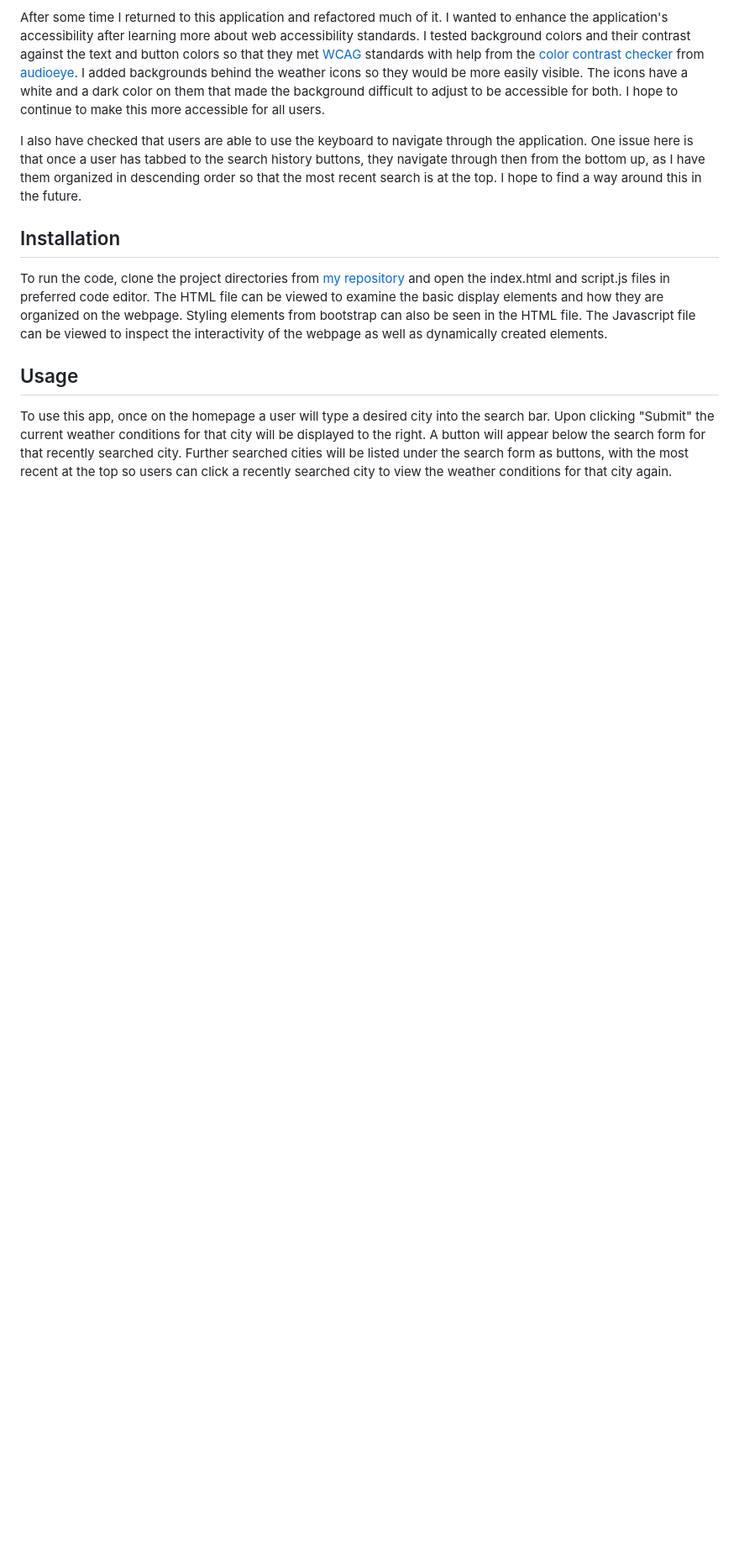
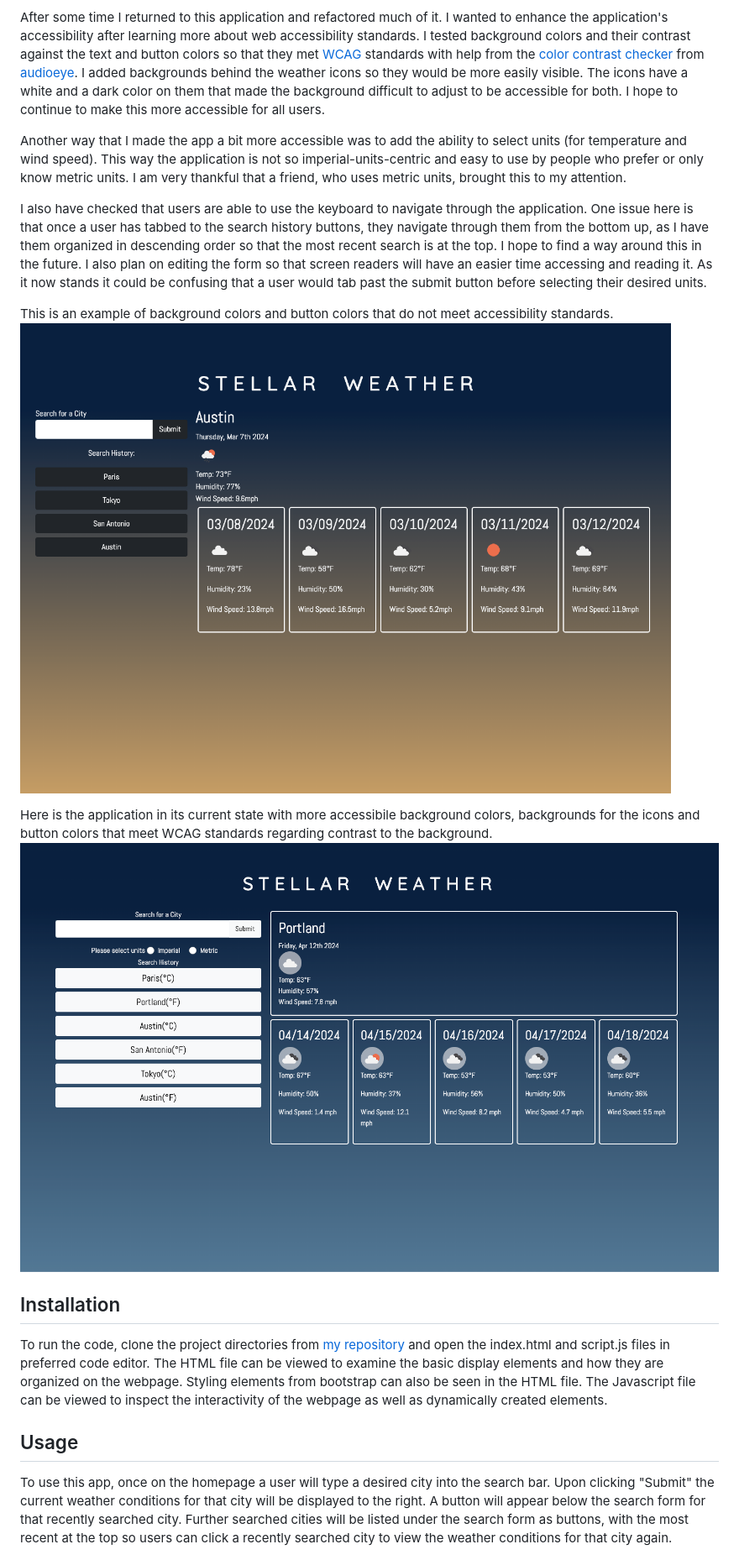
Before and after one commit to sillytsundere/my-weather-spot, a Markdown page: README.md, the part around the change. Shown: that part at 84% size. Rendered like a GitHub page; pictures changed too: assets/images/app-4-12-24.png (added); blank space fills up the shorter version.

```diff
--- a/README.md
+++ b/README.md
@@ -8,7 +8,15 @@ This application required me to become familiar with API's and making fetch requ
 
 After some time I returned to this application and refactored much of it. I wanted to enhance the application's accessibility after learning more about web accessibility standards. I tested background colors and their contrast against the text and button colors so that they met [WCAG](https://www.w3.org/TR/WCAG21/#:~:text=Web%20Content%20Accessibility%20Guidelines%20(WCAG)%202.1%20defines%20how%20to%20make,%2C%20learning%2C%20and%20neurological%20disabilities.) standards with help from the [color contrast checker](https://www.audioeye.com/color-contrast-checker/?cc_gate=check&utm_adgroup=Color-Checker&utm_source=google&utm_medium=paidsearch&utm_campaign=Generic-Color-Contrast-Checker-97F&utm_term=color%20accessibility%20test&utm_content=colorcontrastchecker&hsa_acc=3628656526&hsa_cam=20762452258&hsa_grp=156873707433&hsa_ad=680111723422&hsa_src=g&hsa_tgt=kwd-443638824856&hsa_kw=color%20accessibility%20test&hsa_mt=e&hsa_net=adwords&hsa_ver=3&gad_source=1&gclid=CjwKCAjwzN-vBhAkEiwAYiO7oJ6kpi5F9EJIdlA_P7rQBpXN0B_jpinvPU8ruXTAx-0sMibEdRMwzBoCqgwQAvD_BwE) from [audioeye](https://www.audioeye.com/?_gl=1*1waa3dn*_up*MQ..&gclid=CjwKCAjwzN-vBhAkEiwAYiO7oJ6kpi5F9EJIdlA_P7rQBpXN0B_jpinvPU8ruXTAx-0sMibEdRMwzBoCqgwQAvD_BwE). I added backgrounds behind the weather icons so they would be more easily visible. The icons have a white and a dark color on them that made the background difficult to adjust to be accessible for both. I hope to continue to make this more accessible for all users.
 
-I also have checked that users are able to use the keyboard to navigate through the application. One issue here is that once a user has tabbed to the search history buttons, they navigate through then from the bottom up, as I have them organized in descending order so that the most recent search is at the top. I hope to find a way around this in the future.
+Another way that I made the app a bit more accessible was to add the ability to select units (for temperature and wind speed). This way the application is not so imperial-units-centric and easy to use by people who prefer or only know metric units. I am very thankful that a friend, who uses metric units, brought this to my attention.
+
+I also have checked that users are able to use the keyboard to navigate through the application. One issue here is that once a user has tabbed to the search history buttons, they navigate through them from the bottom up, as I have them organized in descending order so that the most recent search is at the top. I hope to find a way around this in the future. I also plan on editing the form so that screen readers will have an easier time accessing and reading it. As it now stands it could be confusing that a user would tab past the submit button before selecting their desired units.
+
+This is an example of background colors and button colors that do not meet accessibility standards.
+![Application with background colors that do not meet accessibility standards](assets/images/stellar-weather.png)
+
+Here is the application in its current state with more accessibile background colors, backgrounds for the icons and button colors that meet WCAG standards regarding contrast to the background.
+![Application with colors that allow for more accessibility](assets/images/app-4-12-24.png)
 
 ## Installation
 
```
Also changed, not shown: 2 other files.
